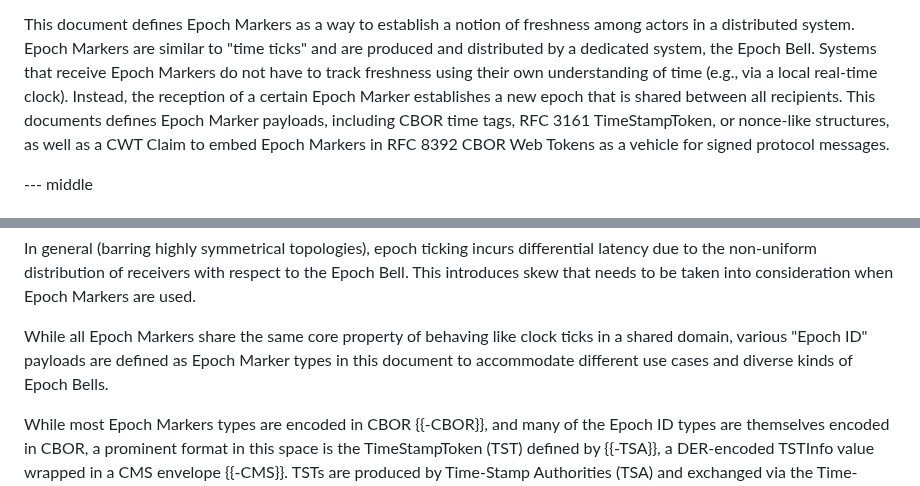
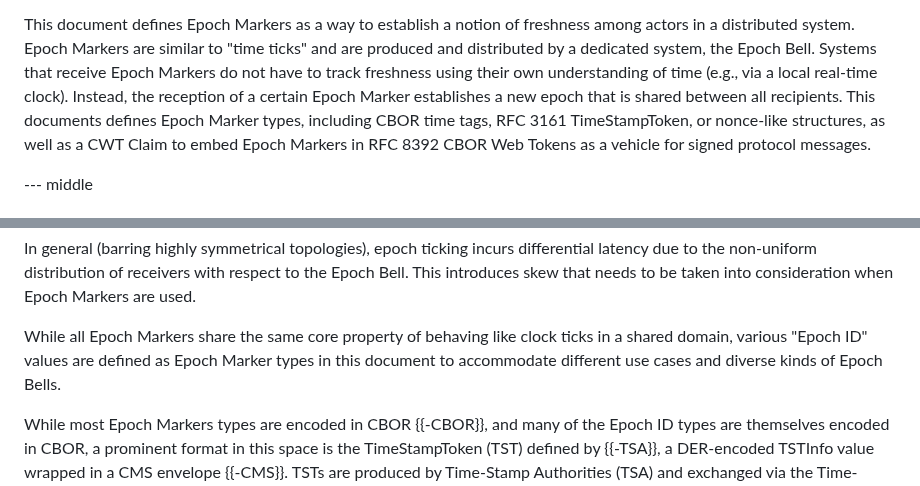
Before and after one commit to ietf-rats/draft-birkholz-rats-epoch-marker, a Markdown page: draft-ietf-rats-epoch-markers.md, 2 parts joined by grey strips. GitHub-like rendering.

Commit message:
getting rid of 'payload'

```diff
--- a/draft-ietf-rats-epoch-markers.md
+++ b/draft-ietf-rats-epoch-markers.md
@@ -96,7 +96,7 @@ This document defines Epoch Markers as a way to establish a notion of freshness
 Epoch Markers are similar to "time ticks" and are produced and distributed by a dedicated system, the Epoch Bell.
 Systems that receive Epoch Markers do not have to track freshness using their own understanding of time (e.g., via a local real-time clock).
 Instead, the reception of a certain Epoch Marker establishes a new epoch that is shared between all recipients.
-This documents defines Epoch Marker payloads, including CBOR time tags, RFC 3161 TimeStampToken, or nonce-like structures, as well as a CWT Claim to embed Epoch Markers in RFC 8392 CBOR Web Tokens as a vehicle for signed protocol messages.
+This documents defines Epoch Marker types, including CBOR time tags, RFC 3161 TimeStampToken, or nonce-like structures, as well as a CWT Claim to embed Epoch Markers in RFC 8392 CBOR Web Tokens as a vehicle for signed protocol messages.
 
 --- middle
 
@@ -117,7 +117,7 @@ In essence, the emissions and corresponding receptions of Epoch Markers are like
 In general (barring highly symmetrical topologies), epoch ticking incurs differential latency due to the non-uniform distribution of receivers with respect to the Epoch Bell.
 This introduces skew that needs to be taken into consideration when Epoch Markers are used.
 
-While all Epoch Markers share the same core property of behaving like clock ticks in a shared domain, various "Epoch ID" payloads are defined as Epoch Marker types in this document to accommodate different use cases and diverse kinds of Epoch Bells.
+While all Epoch Markers share the same core property of behaving like clock ticks in a shared domain, various "Epoch ID" values are defined as Epoch Marker types in this document to accommodate different use cases and diverse kinds of Epoch Bells.
 
 While most Epoch Markers types are encoded in CBOR {{-CBOR}}, and many of the Epoch ID types are themselves encoded in CBOR, a prominent format in this space is the TimeStampToken (TST) defined by {{-TSA}}, a DER-encoded TSTInfo value wrapped in a CMS envelope {{-CMS}}.
 TSTs are produced by Time-Stamp Authorities (TSA) and exchanged via the Time-Stamp Protocol (TSP).
```
